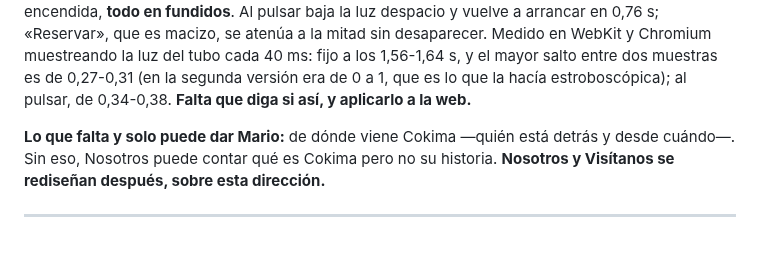
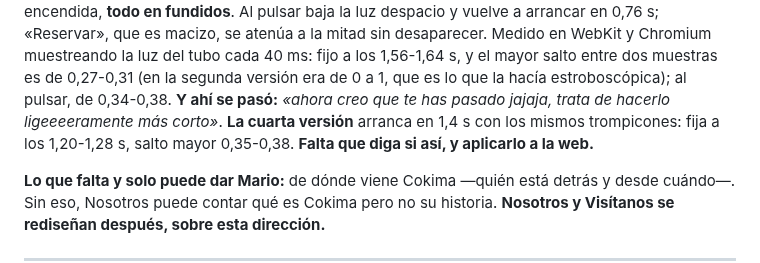
Before and after one commit to PH-Sport/ochoa-cokima, a Markdown page: docs/cokima-el-rediseno.md, the part around the change. Rendered like a GitHub page; blank space fills up the shorter version.

Commit message:
docs: el arranque del neón de los botones, en la maqueta, un poco más corto
«Te has pasado, trata de hacerlo ligeeeeramente más corto.» De 1,8 a 1,4 s con los mismos
trompicones en fundido: fijo a los 1,20-1,28 s en WebKit y Chromium (antes 1,56-1,64), salto mayor
entre muestras de 40 ms 0,35-0,38. Sigue en maqueta, a la espera de su visto bueno.

Co-Authored-By: Claude Opus 5.5 <noreply@anthropic.com>

```diff
--- a/docs/cokima-el-rediseno.md
+++ b/docs/cokima-el-rediseno.md
@@ -538,7 +538,9 @@ queda encendida, **todo en fundidos**. Al pulsar baja la luz despacio y vuelve a
 «Reservar», que es macizo, se atenúa a la mitad sin desaparecer. Medido en WebKit y Chromium
 muestreando la luz del tubo cada 40 ms: fijo a los 1,56-1,64 s, y el mayor salto entre dos muestras
 es de 0,27-0,31 (en la segunda versión era de 0 a 1, que es lo que la hacía estroboscópica); al
-pulsar, de 0,34-0,38. **Falta que diga si así, y aplicarlo a la web.**
+pulsar, de 0,34-0,38. **Y ahí se pasó:** *«ahora creo que te has pasado jajaja, trata de hacerlo
+ligeeeeramente más corto»*. **La cuarta versión** arranca en 1,4 s con los mismos trompicones: fija a
+los 1,20-1,28 s, salto mayor 0,35-0,38. **Falta que diga si así, y aplicarlo a la web.**
 
 **Lo que falta y solo puede dar Mario:** de dónde viene Cokima —quién está detrás y desde cuándo—.
 Sin eso, Nosotros puede contar qué es Cokima pero no su historia. **Nosotros y Visítanos se
```
